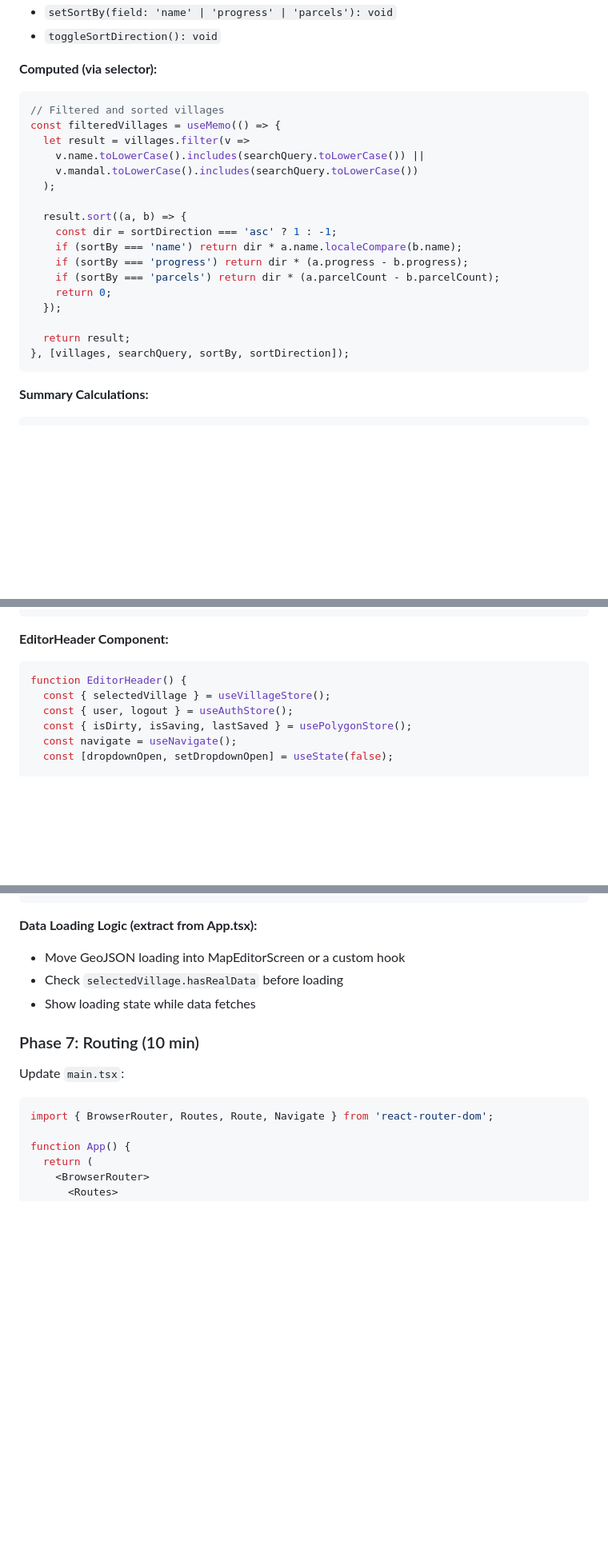
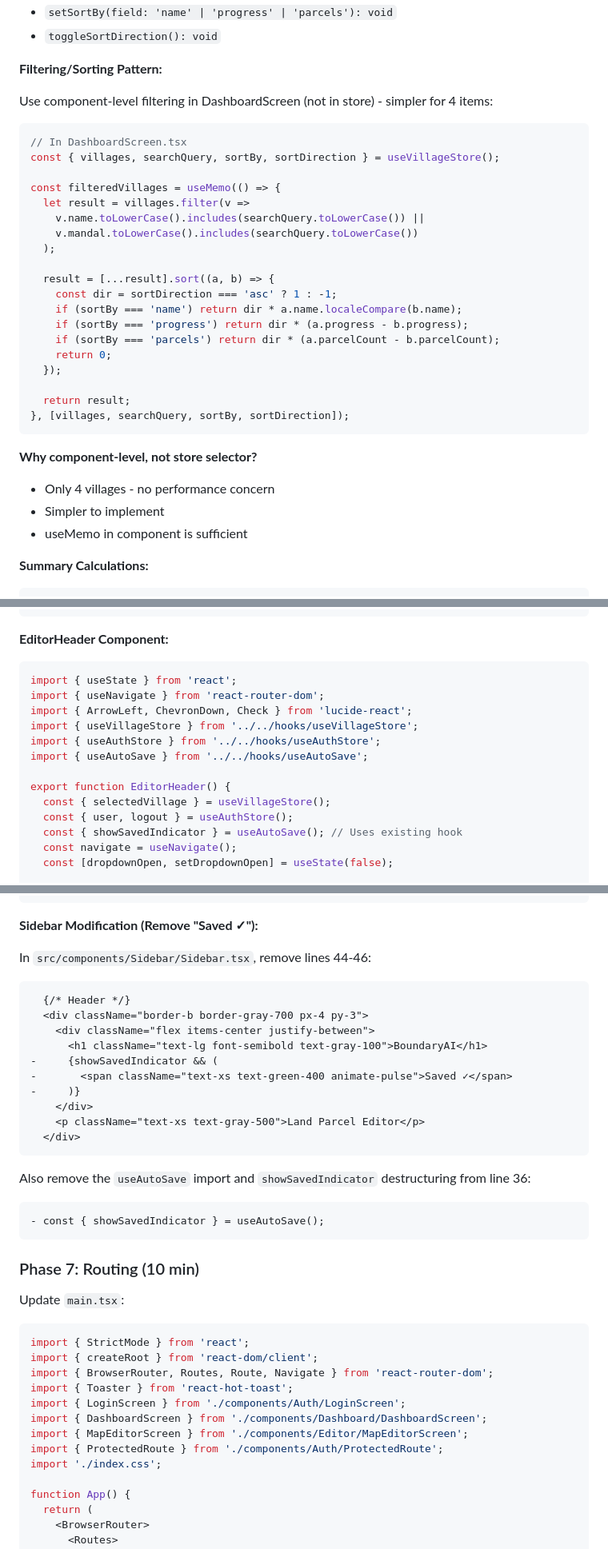
Before and after one commit to sleep-404/Re-Survey, a Markdown page: ui.md, 3 parts joined by grey strips. Shown at 80% size. Drawn GitHub-style; blank space fills up the shorter version.

````diff
--- a/ui.md
+++ b/ui.md
@@ -145,16 +179,21 @@ interface Village {
 - `setSortBy(field: 'name' | 'progress' | 'parcels'): void`
 - `toggleSortDirection(): void`
 
-**Computed (via selector):**
+**Filtering/Sorting Pattern:**
+
+Use component-level filtering in DashboardScreen (not in store) - simpler for 4 items:
+
 ```typescript
-// Filtered and sorted villages
+// In DashboardScreen.tsx
+const { villages, searchQuery, sortBy, sortDirection } = useVillageStore();
+
 const filteredVillages = useMemo(() => {
   let result = villages.filter(v =>
     v.name.toLowerCase().includes(searchQuery.toLowerCase()) ||
     v.mandal.toLowerCase().includes(searchQuery.toLowerCase())
   );
 
-  result.sort((a, b) => {
+  result = [...result].sort((a, b) => {
     const dir = sortDirection === 'asc' ? 1 : -1;
     if (sortBy === 'name') return dir * a.name.localeCompare(b.name);
     if (sortBy === 'progress') return dir * (a.progress - b.progress);
@@ -165,6 +204,11 @@ const filteredVillages = useMemo(() => {
   return result;
 }, [villages, searchQuery, sortBy, sortDirection]);
 ```
+
+**Why component-level, not store selector?**
+- Only 4 villages - no performance concern
+- Simpler to implement
+- useMemo in component is sufficient
 
 **Summary Calculations:**
 ```typescript
@@ -558,10 +623,17 @@ Create `MapEditorScreen.tsx`:
 
 **EditorHeader Component:**
 ```tsx
-function EditorHeader() {
+import { useState } from 'react';
+import { useNavigate } from 'react-router-dom';
+import { ArrowLeft, ChevronDown, Check } from 'lucide-react';
+import { useVillageStore } from '../../hooks/useVillageStore';
+import { useAuthStore } from '../../hooks/useAuthStore';
+import { useAutoSave } from '../../hooks/useAutoSave';
+
+export function EditorHeader() {
   const { selectedVillage } = useVillageStore();
   const { user, logout } = useAuthStore();
-  const { isDirty, isSaving, lastSaved } = usePolygonStore();
+  const { showSavedIndicator } = useAutoSave(); // Uses existing hook
   const navigate = useNavigate();
   const [dropdownOpen, setDropdownOpen] = useState(false);
 
@@ -636,16 +725,41 @@ function SaveStatus({ isSaving, lastSaved }: { isSaving: boolean; lastSaved: Dat
 }
 ```
 
-**Data Loading Logic (extract from App.tsx):**
-- Move GeoJSON loading into MapEditorScreen or a custom hook
-- Check `selectedVillage.hasRealData` before loading
-- Show loading state while data fetches
+**Sidebar Modification (Remove "Saved ✓"):**
+
+In `src/components/Sidebar/Sidebar.tsx`, remove lines 44-46:
+
+```diff
+  {/* Header */}
+  <div className="border-b border-gray-700 px-4 py-3">
+    <div className="flex items-center justify-between">
+      <h1 className="text-lg font-semibold text-gray-100">BoundaryAI</h1>
+-     {showSavedIndicator && (
+-       <span className="text-xs text-green-400 animate-pulse">Saved ✓</span>
+-     )}
+    </div>
+    <p className="text-xs text-gray-500">Land Parcel Editor</p>
+  </div>
+```
+
+Also remove the `useAutoSave` import and `showSavedIndicator` destructuring from line 36:
+```diff
+- const { showSavedIndicator } = useAutoSave();
+```
 
 ### Phase 7: Routing (10 min)
 Update `main.tsx`:
 
 ```tsx
+import { StrictMode } from 'react';
+import { createRoot } from 'react-dom/client';
 import { BrowserRouter, Routes, Route, Navigate } from 'react-router-dom';
+import { Toaster } from 'react-hot-toast';
+import { LoginScreen } from './components/Auth/LoginScreen';
+import { DashboardScreen } from './components/Dashboard/DashboardScreen';
+import { MapEditorScreen } from './components/Editor/MapEditorScreen';
+import { ProtectedRoute } from './components/Auth/ProtectedRoute';
+import './index.css';
 
 function App() {
   return (
````
Also changed, not shown: other parts of ui.md (+116 -36 lines).
